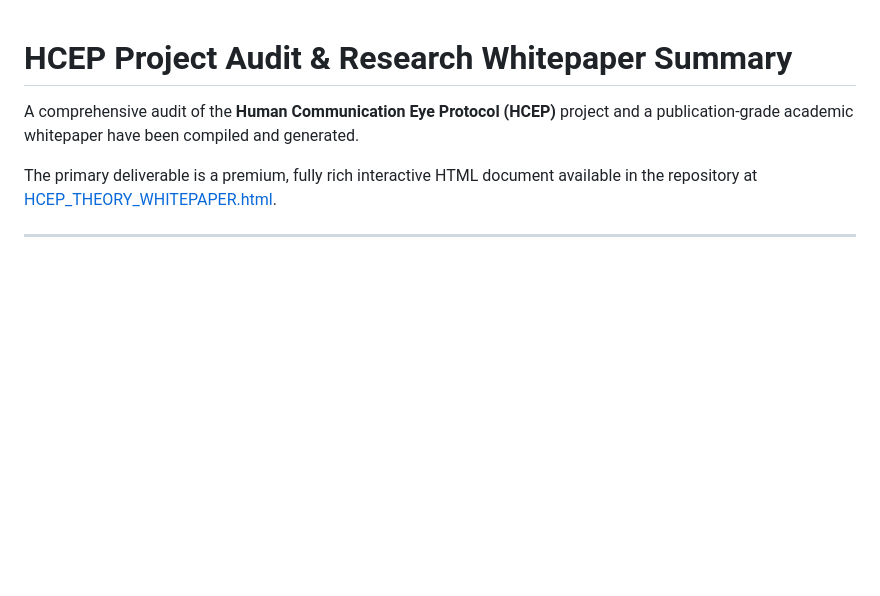
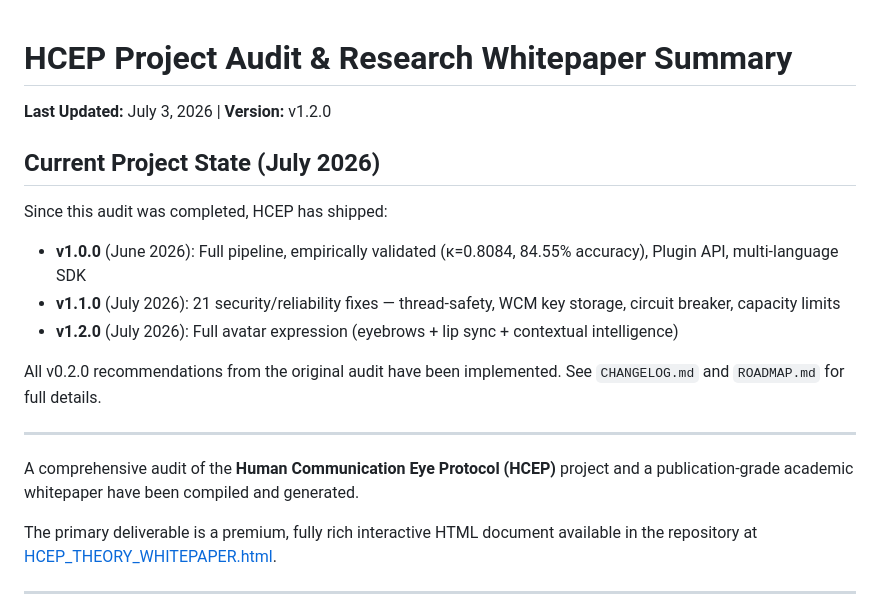
Before and after one commit to kirklasalle/HCEP, a Markdown page: docs/HCEP Project Audit & Research Whitepaper Summary.md, the part around the change. Rendered like a GitHub page; blank space fills up the shorter version.

```diff
--- a/docs/HCEP Project Audit & Research Whitepaper Summary.md
+++ b/docs/HCEP Project Audit & Research Whitepaper Summary.md
@@ -1,4 +1,16 @@
 # HCEP Project Audit & Research Whitepaper Summary
+**Last Updated:** July 3, 2026 | **Version:** v1.2.0
+
+## Current Project State (July 2026)
+
+Since this audit was completed, HCEP has shipped:
+- **v1.0.0** (June 2026): Full pipeline, empirically validated (κ=0.8084, 84.55% accuracy), Plugin API, multi-language SDK
+- **v1.1.0** (July 2026): 21 security/reliability fixes — thread-safety, WCM key storage, circuit breaker, capacity limits
+- **v1.2.0** (July 2026): Full avatar expression (eyebrows + lip sync + contextual intelligence)
+
+All v0.2.0 recommendations from the original audit have been implemented. See `CHANGELOG.md` and `ROADMAP.md` for full details.
+
+---
 
 A comprehensive audit of the **Human Communication Eye Protocol (HCEP)** project and a publication-grade academic whitepaper have been compiled and generated.
 
```
Also changed, not shown: docs/NEXUS_COPILOT_STRATEGY.md (+13 -2 lines).
